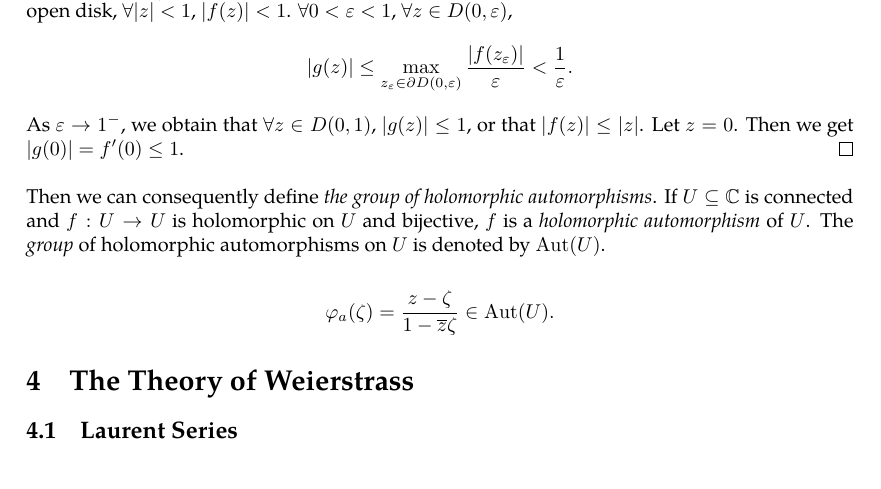
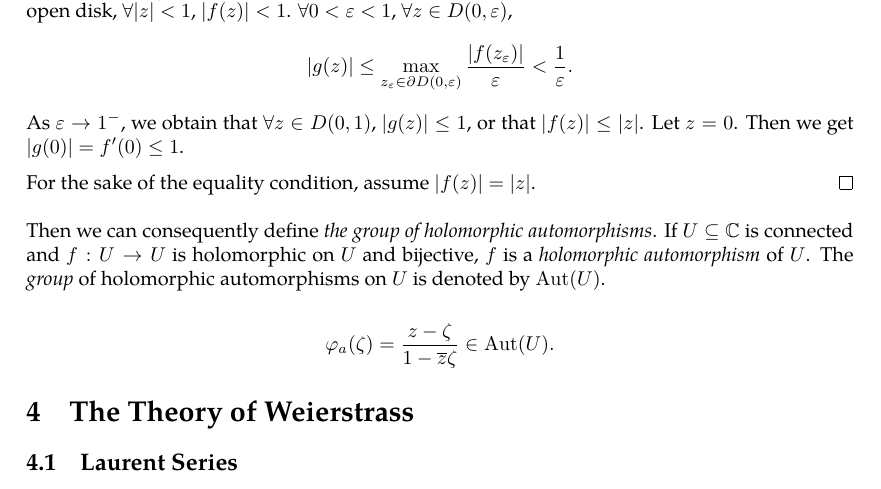
Before and after one commit to slipperking/complex-analysis-latex, a LaTeX document (main.tex): part of page 52 of 53, cut so that both start at the same text. Compiled offline with pdfLaTeX.

Commit message:
overleaf_to_git (Mon Jun  9 18:16:12 2025 -0700): update main.tex from r9694 to r9695

```diff
--- a/main.tex
+++ b/main.tex
@@ -1312,6 +1312,8 @@ The following important result can be directly obtained from the Maximum Modulus
         f'(0)&z=0
     \end{cases}.\]
     Because \(\lim_{z\to0}\frac{f(z)}{z}=f'(0)\), \(g(z)\) is holomorphic on \(D(0,1)\). Since \(f\) is an automorphism on the open disk, \(\forall\abs{z}<1\), \(\abs{f(z)}<1\). \(\forall0<\varepsilon<1\), \(\forall z\in D(0,\varepsilon)\), \[\abs{g(z)}\leq\max_{z_\varepsilon\in \partial D(0,\varepsilon)}\frac{\abs{f\paren{z_\varepsilon}}}{\varepsilon}<\frac{1}{\varepsilon}.\] As \(\varepsilon\to 1^-\), we obtain that \(\forall z\in D(0,1)\), \(\abs{g(z)}\leq 1\), or that \(\abs{f(z)}\leq\abs{z}\). Let \(z=0\). Then we get \(\abs{g(0)}=f'(0)\leq 1\).
+
+    For the sake of the equality condition, assume \(|f(z)|=|z|\).
 \end{proof}
 Then we can consequently define \textit{the group of holomorphic automorphisms}. If \(U\subseteq\mathbb{C}\) is connected and \(f:U\to U\) is holomorphic on \(U\) and bijective, \(f\) is a \textit{holomorphic automorphism} of \(U\). The \textit{group} of holomorphic automorphisms on \(U\) is denoted by \(\Aut(U)\).
 
```
